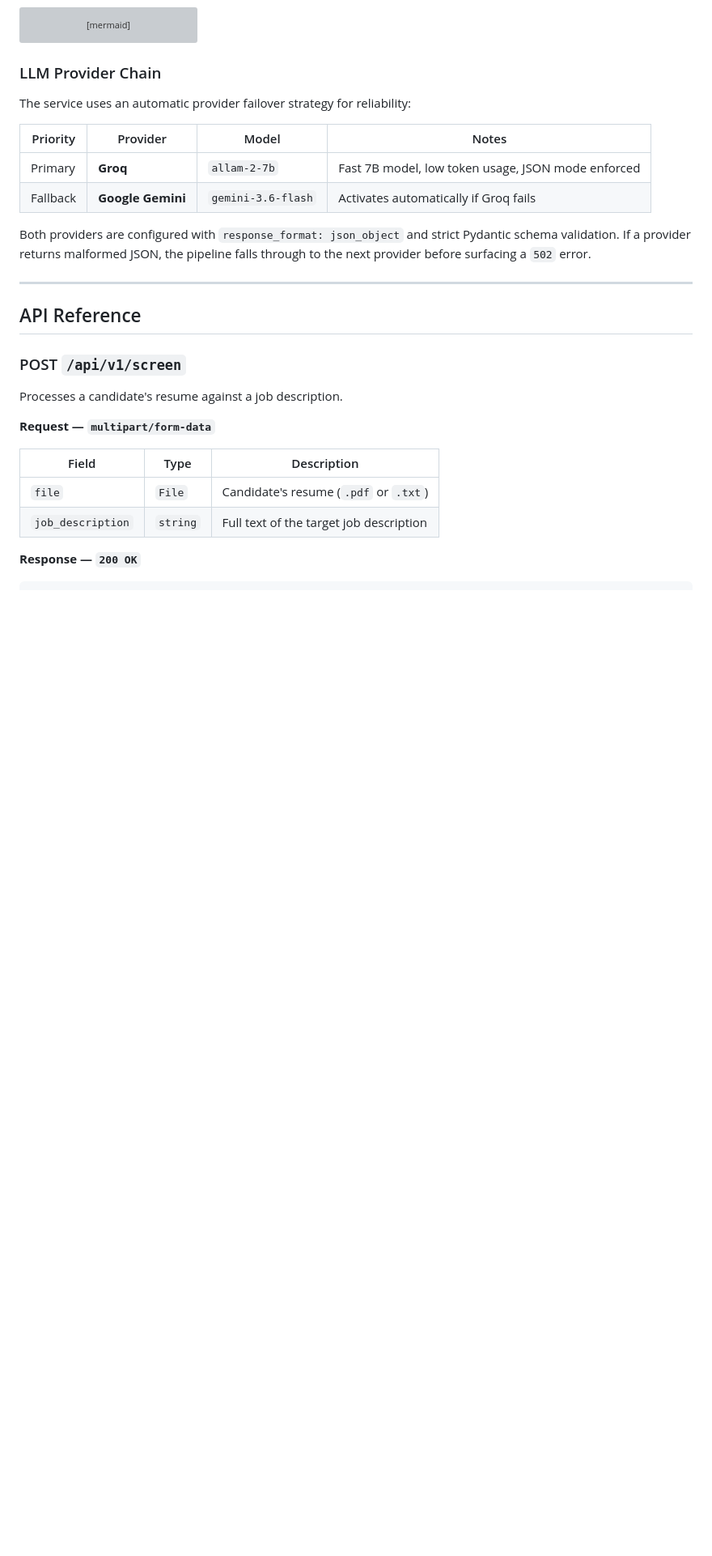
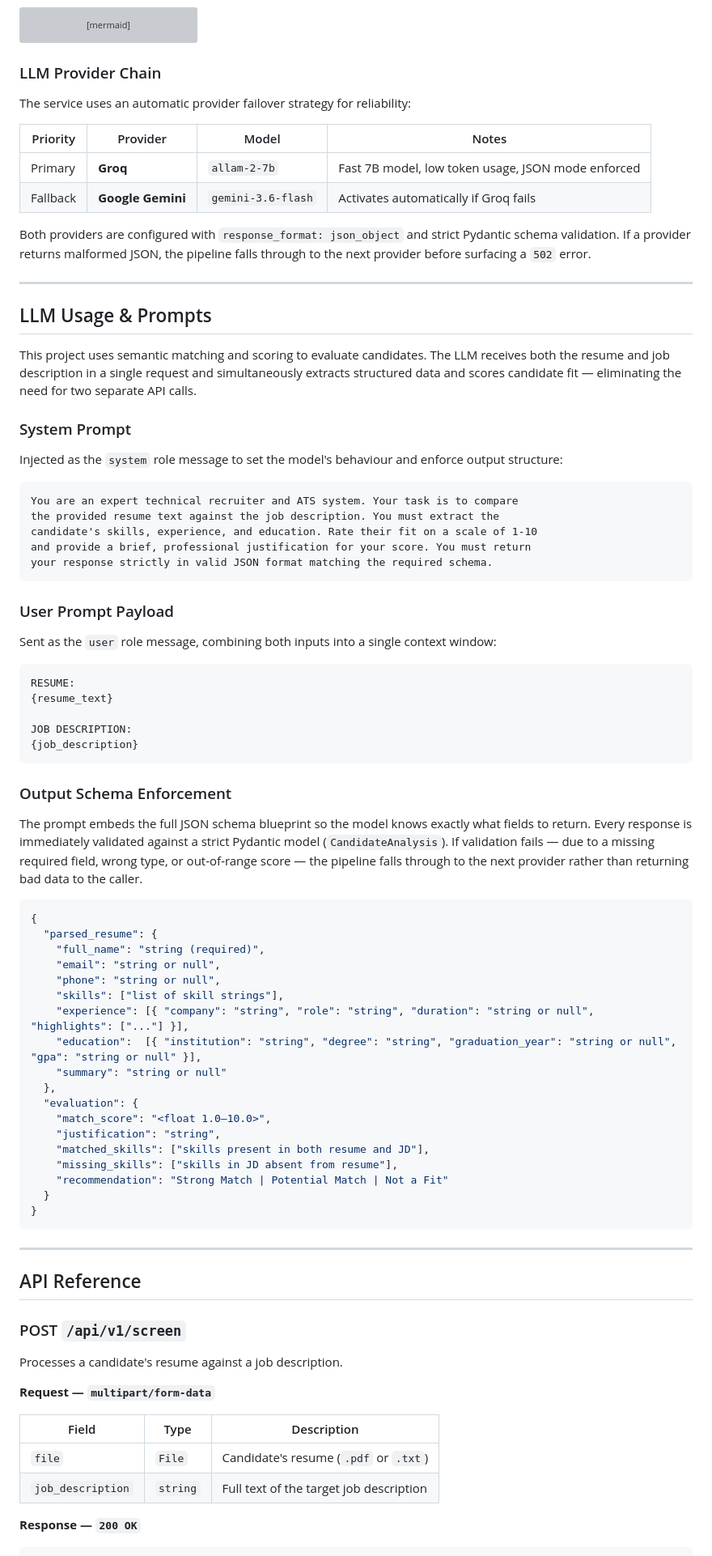
Before and after one commit to Devananditha/Smart-Resume-Scanner, a Markdown page: README.md, the part around the change. Shown at 81% size. Rendered like a GitHub page; blank space fills up the shorter version; grey boxes are pictures that could not be loaded.

Commit message:
docs: add LLM usage and prompts section

````diff
--- a/README.md
+++ b/README.md
@@ -44,6 +44,61 @@ The service uses an automatic provider failover strategy for reliability:
 | Fallback | **Google Gemini** | `gemini-3.6-flash` | Activates automatically if Groq fails |
 
 Both providers are configured with `response_format: json_object` and strict Pydantic schema validation. If a provider returns malformed JSON, the pipeline falls through to the next provider before surfacing a `502` error.
+
+---
+
+## LLM Usage & Prompts
+
+This project uses semantic matching and scoring to evaluate candidates. The LLM receives both the resume and job description in a single request and simultaneously extracts structured data and scores candidate fit — eliminating the need for two separate API calls.
+
+### System Prompt
+
+Injected as the `system` role message to set the model's behaviour and enforce output structure:
+
+```
+You are an expert technical recruiter and ATS system. Your task is to compare
+the provided resume text against the job description. You must extract the
+candidate's skills, experience, and education. Rate their fit on a scale of 1-10
+and provide a brief, professional justification for your score. You must return
+your response strictly in valid JSON format matching the required schema.
+```
+
+### User Prompt Payload
+
+Sent as the `user` role message, combining both inputs into a single context window:
+
+```
+RESUME:
+{resume_text}
+
+JOB DESCRIPTION:
+{job_description}
+```
+
+### Output Schema Enforcement
+
+The prompt embeds the full JSON schema blueprint so the model knows exactly what fields to return. Every response is immediately validated against a strict Pydantic model (`CandidateAnalysis`). If validation fails — due to a missing required field, wrong type, or out-of-range score — the pipeline falls through to the next provider rather than returning bad data to the caller.
+
+```json
+{
+  "parsed_resume": {
+    "full_name": "string (required)",
+    "email": "string or null",
+    "phone": "string or null",
+    "skills": ["list of skill strings"],
+    "experience": [{ "company": "string", "role": "string", "duration": "string or null", "highlights": ["..."] }],
+    "education":  [{ "institution": "string", "degree": "string", "graduation_year": "string or null", "gpa": "string or null" }],
+    "summary": "string or null"
+  },
+  "evaluation": {
+    "match_score": "<float 1.0–10.0>",
+    "justification": "string",
+    "matched_skills": ["skills present in both resume and JD"],
+    "missing_skills": ["skills in JD absent from resume"],
+    "recommendation": "Strong Match | Potential Match | Not a Fit"
+  }
+}
+```
 
 ---
 
````
